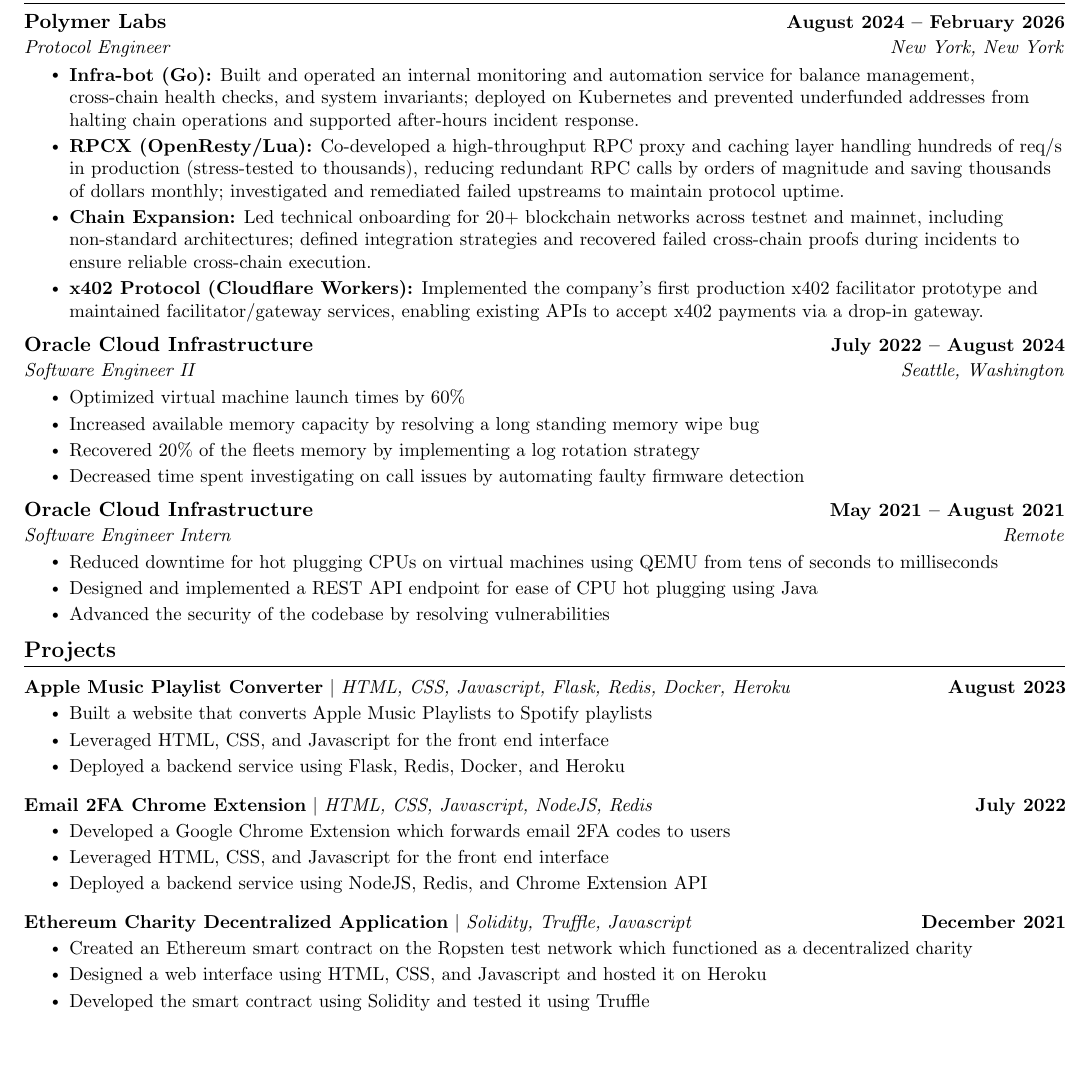
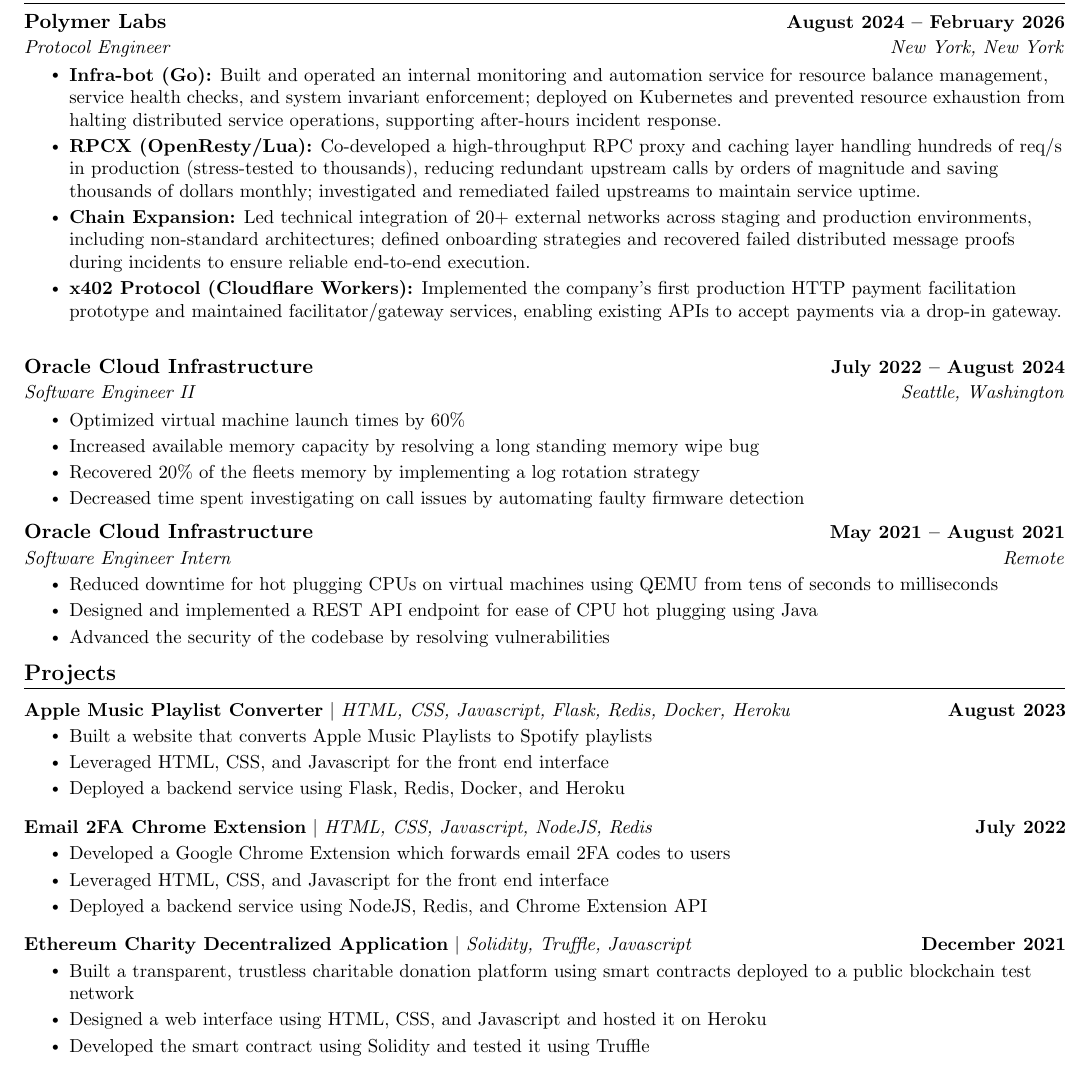
Before and after one commit to OdellBIII/Resume, a LaTeX document (main.tex): part of the page, cut so that both start at the same text, the shorter picture padded with empty space. Compiled offline with pdfLaTeX.

Commit message:
feat : add a non crypto version of my resume

```diff
--- a/main.tex
+++ b/main.tex
@@ -149,10 +149,10 @@
       {Polymer Labs}{August 2024 -- February 2026}
       {Protocol Engineer}{New York, New York}
       \resumeItemListStart
-        \resumeItem{\textbf{Infra-bot (Go):} Built and operated an internal monitoring and automation service for balance management, cross-chain health checks, and system invariants; deployed on Kubernetes and prevented underfunded addresses from halting chain operations and supported after-hours incident response.}
-        \resumeItem{\textbf{RPCX (OpenResty/Lua):} Co-developed a high-throughput RPC proxy and caching layer handling hundreds of req/s in production (stress-tested to thousands), reducing redundant RPC calls by orders of magnitude and saving thousands of dollars monthly; investigated and remediated failed upstreams to maintain protocol uptime.}
-        \resumeItem{\textbf{Chain Expansion:} Led technical onboarding for 20+ blockchain networks across testnet and mainnet, including non-standard architectures; defined integration strategies and recovered failed cross-chain proofs during incidents to ensure reliable cross-chain execution.}
-        \resumeItem{\textbf{x402 Protocol (Cloudflare Workers):} Implemented the company's first production x402 facilitator prototype and maintained facilitator/gateway services, enabling existing APIs to accept x402 payments via a drop-in gateway.}
+        \resumeItem{\textbf{Infra-bot (Go):} Built and operated an internal monitoring and automation service for resource balance management, service health checks, and system invariant enforcement; deployed on Kubernetes and prevented resource exhaustion from halting distributed service operations, supporting after-hours incident response.}
+        \resumeItem{\textbf{RPCX (OpenResty/Lua):} Co-developed a high-throughput RPC proxy and caching layer handling hundreds of req/s in production (stress-tested to thousands), reducing redundant upstream calls by orders of magnitude and saving thousands of dollars monthly; investigated and remediated failed upstreams to maintain service uptime.}
+        \resumeItem{\textbf{Chain Expansion:} Led technical integration of 20+ external networks across staging and production environments, including non-standard architectures; defined onboarding strategies and recovered failed distributed message proofs during incidents to ensure reliable end-to-end execution.}
+        \resumeItem{\textbf{x402 Protocol (Cloudflare Workers):} Implemented the company's first production HTTP payment facilitation prototype and maintained facilitator/gateway services, enabling existing APIs to accept payments via a drop-in gateway.}
       \resumeItemListEnd
     \resumeSubheading
       {Oracle Cloud Infrastructure}{July 2022 -- August 2024}
@@ -199,7 +199,7 @@
       \resumeProjectHeading
           {\textbf{Ethereum Charity Decentralized Application} $|$ \emph{Solidity, Truffle, Javascript}}{December 2021}
           \resumeItemListStart
-            \resumeItem{Created an Ethereum smart contract on the Ropsten test network which functioned as a decentralized charity}
+            \resumeItem{Built a transparent, trustless charitable donation platform using smart contracts deployed to a public blockchain test network}
             \resumeItem{Designed a web interface using HTML, CSS, and Javascript and hosted it on Heroku}
             \resumeItem{Developed the smart contract using Solidity and tested it using Truffle}
           \resumeItemListEnd
```
Also changed, not shown: main.pdf, 3 other files.
